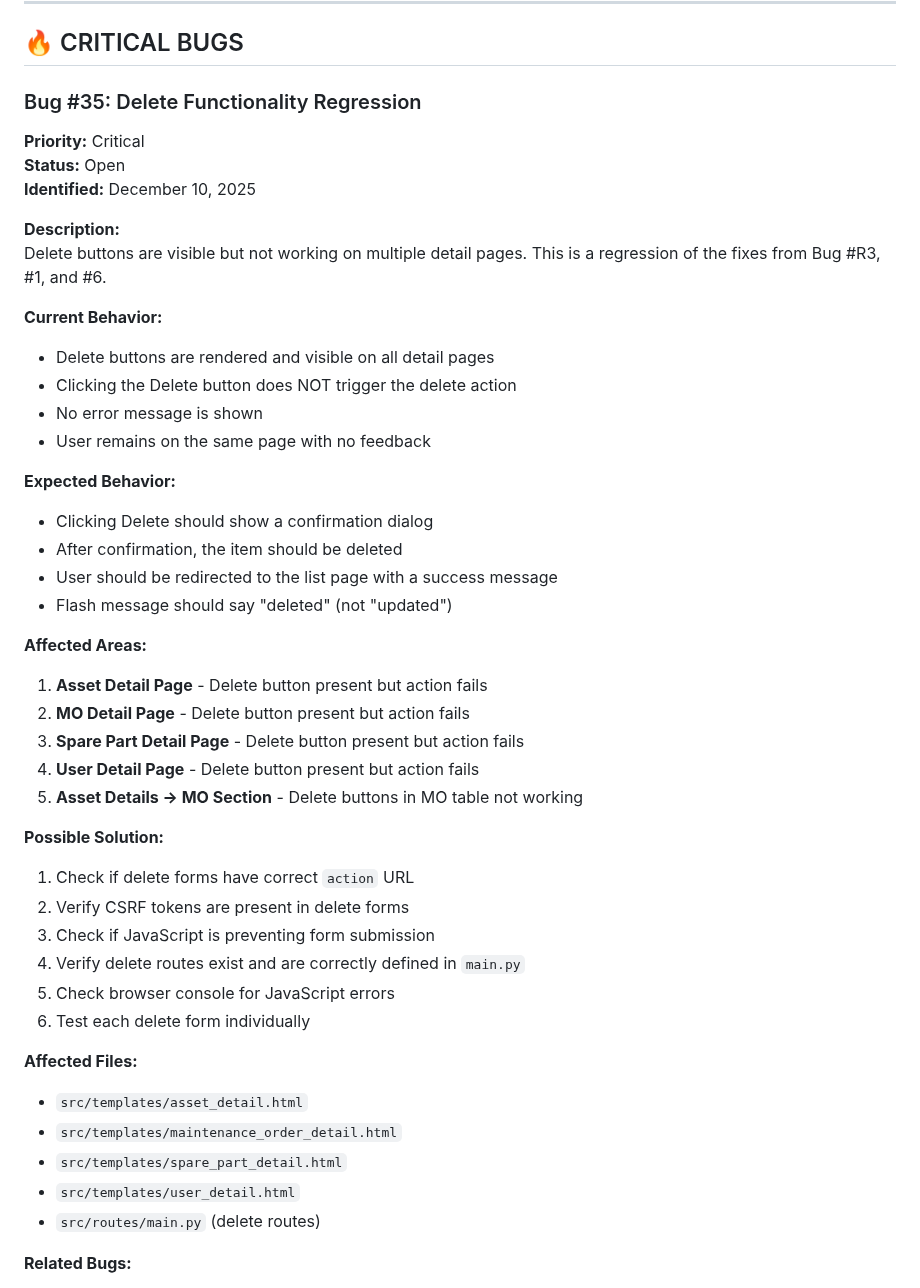
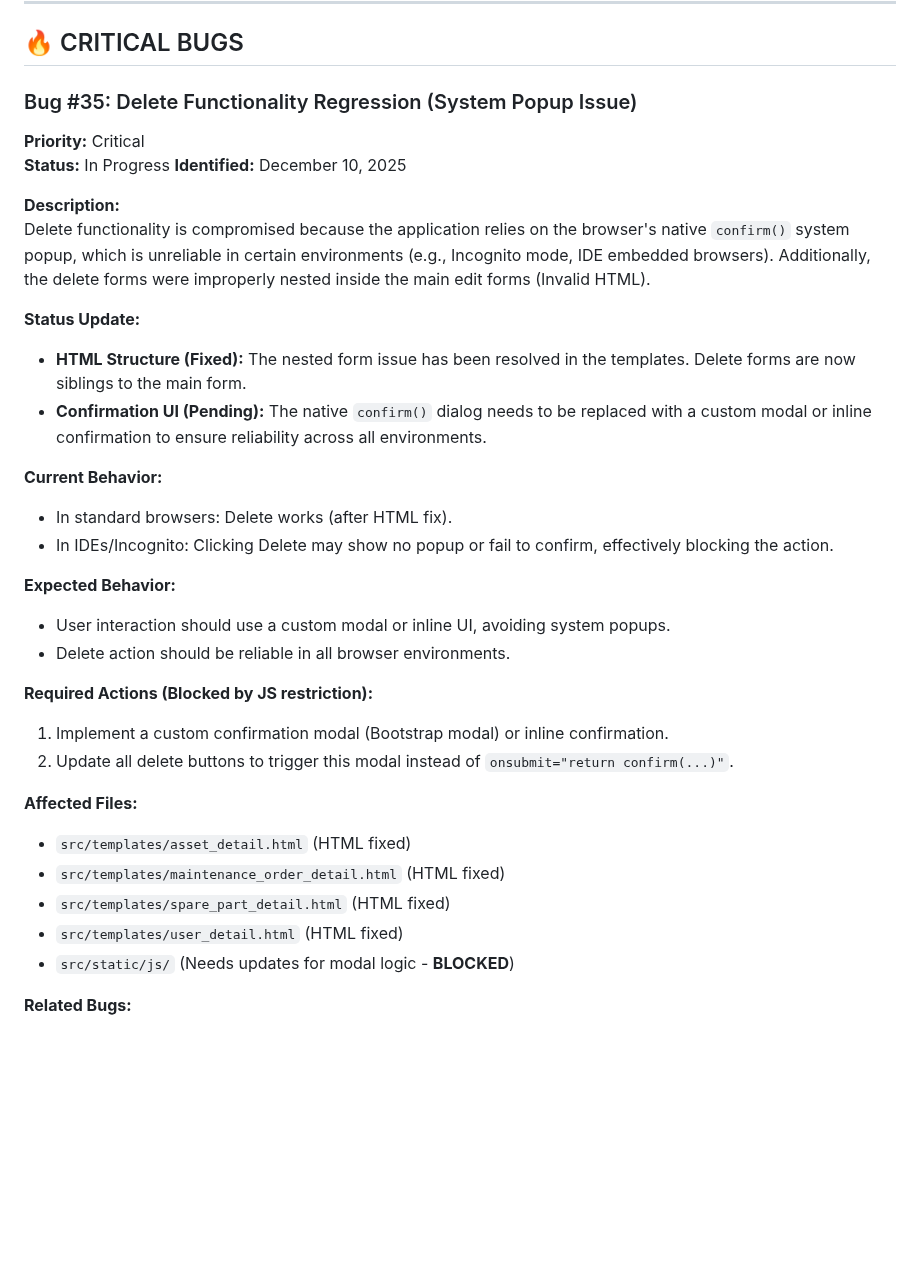
Before and after one commit to KirilMT/mockCMMS, a Markdown page: docs/bug_tracking.md, the part around the change. Drawn GitHub-style; blank space fills up the shorter version.

Commit message:
fix(templates): resolve nested forms and update bug tracking for delete regression
- Resolved invalid HTML nesting of delete forms in asset, MO, and spare part detail pages (User detail page was already correct).
- Updated `docs/bug_tracking.md` to document that the remaining delete issue is caused by unreliable system popups (`confirm()`) in certain environments (Incognito/IDE), which requires a future JS-based modal solution.
- Ensured all update buttons are correctly linked to their forms via `form` attribute.

```diff
--- a/docs/bug_tracking.md
+++ b/docs/bug_tracking.md
@@ -55,47 +55,36 @@ This document tracks all identified bugs in the mockCMMS application. Each bug i
 
 ## 🔥 CRITICAL BUGS
 
-### Bug #35: Delete Functionality Regression
+### Bug #35: Delete Functionality Regression (System Popup Issue)
 **Priority:** Critical
-**Status:** Open
+**Status:** In Progress
 **Identified:** December 10, 2025
 
 **Description:**
-Delete buttons are visible but not working on multiple detail pages. This is a regression of the fixes from Bug #R3, #1, and #6.
+Delete functionality is compromised because the application relies on the browser's native `confirm()` system popup, which is unreliable in certain environments (e.g., Incognito mode, IDE embedded browsers). Additionally, the delete forms were improperly nested inside the main edit forms (Invalid HTML).
+
+**Status Update:**
+- **HTML Structure (Fixed):** The nested form issue has been resolved in the templates. Delete forms are now siblings to the main form.
+- **Confirmation UI (Pending):** The native `confirm()` dialog needs to be replaced with a custom modal or inline confirmation to ensure reliability across all environments.
 
 **Current Behavior:**
-- Delete buttons are rendered and visible on all detail pages
-- Clicking the Delete button does NOT trigger the delete action
-- No error message is shown
-- User remains on the same page with no feedback
+- In standard browsers: Delete works (after HTML fix).
+- In IDEs/Incognito: Clicking Delete may show no popup or fail to confirm, effectively blocking the action.
 
 **Expected Behavior:**
-- Clicking Delete should show a confirmation dialog
-- After confirmation, the item should be deleted
-- User should be redirected to the list page with a success message
-- Flash message should say "deleted" (not "updated")
+- User interaction should use a custom modal or inline UI, avoiding system popups.
+- Delete action should be reliable in all browser environments.
 
-**Affected Areas:**
-1. **Asset Detail Page** - Delete button present but action fails
-2. **MO Detail Page** - Delete button present but action fails
-3. **Spare Part Detail Page** - Delete button present but action fails
-4. **User Detail Page** - Delete button present but action fails
-5. **Asset Details → MO Section** - Delete buttons in MO table not working
-
-**Possible Solution:**
-1. Check if delete forms have correct `action` URL
-2. Verify CSRF tokens are present in delete forms
-3. Check if JavaScript is preventing form submission
-4. Verify delete routes exist and are correctly defined in `main.py`
-5. Check browser console for JavaScript errors
-6. Test each delete form individually
+**Required Actions (Blocked by JS restriction):**
+1. Implement a custom confirmation modal (Bootstrap modal) or inline confirmation.
+2. Update all delete buttons to trigger this modal instead of `onsubmit="return confirm(...)"`.
 
 **Affected Files:**
-- `src/templates/asset_detail.html`
-- `src/templates/maintenance_order_detail.html`
-- `src/templates/spare_part_detail.html`
-- `src/templates/user_detail.html`
-- `src/routes/main.py` (delete routes)
+- `src/templates/asset_detail.html` (HTML fixed)
+- `src/templates/maintenance_order_detail.html` (HTML fixed)
+- `src/templates/spare_part_detail.html` (HTML fixed)
+- `src/templates/user_detail.html` (HTML fixed)
+- `src/static/js/` (Needs updates for modal logic - **BLOCKED**)
 
 **Related Bugs:**
 - Bug #R3: Delete Button Placement and Duplicated Forms
```
